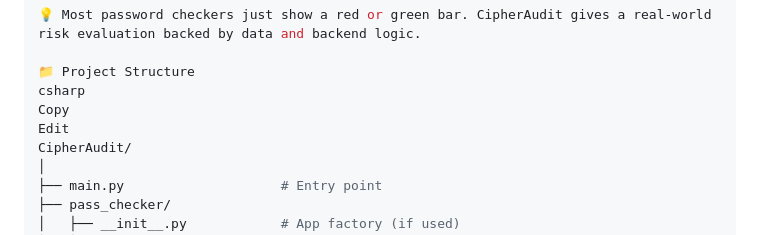
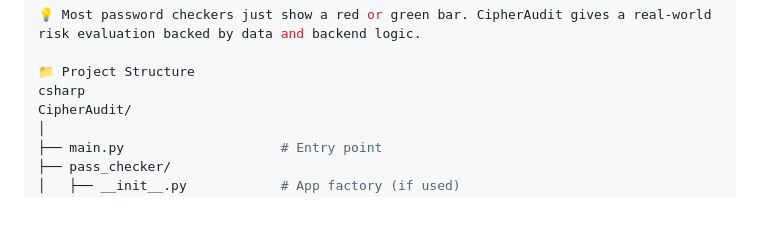
Before and after one commit to Laiba-muzammal/CipherAudit, a Markdown page: README.md, the part around the change. GitHub-like rendering; blank space fills up the shorter version.

```diff
--- a/README.md
+++ b/README.md
@@ -81,8 +81,6 @@ Ready for API Extension	❌	✅
 
 📁 Project Structure
 csharp
-Copy
-Edit
 CipherAudit/
 │
 ├── main.py                    # Entry point
```
